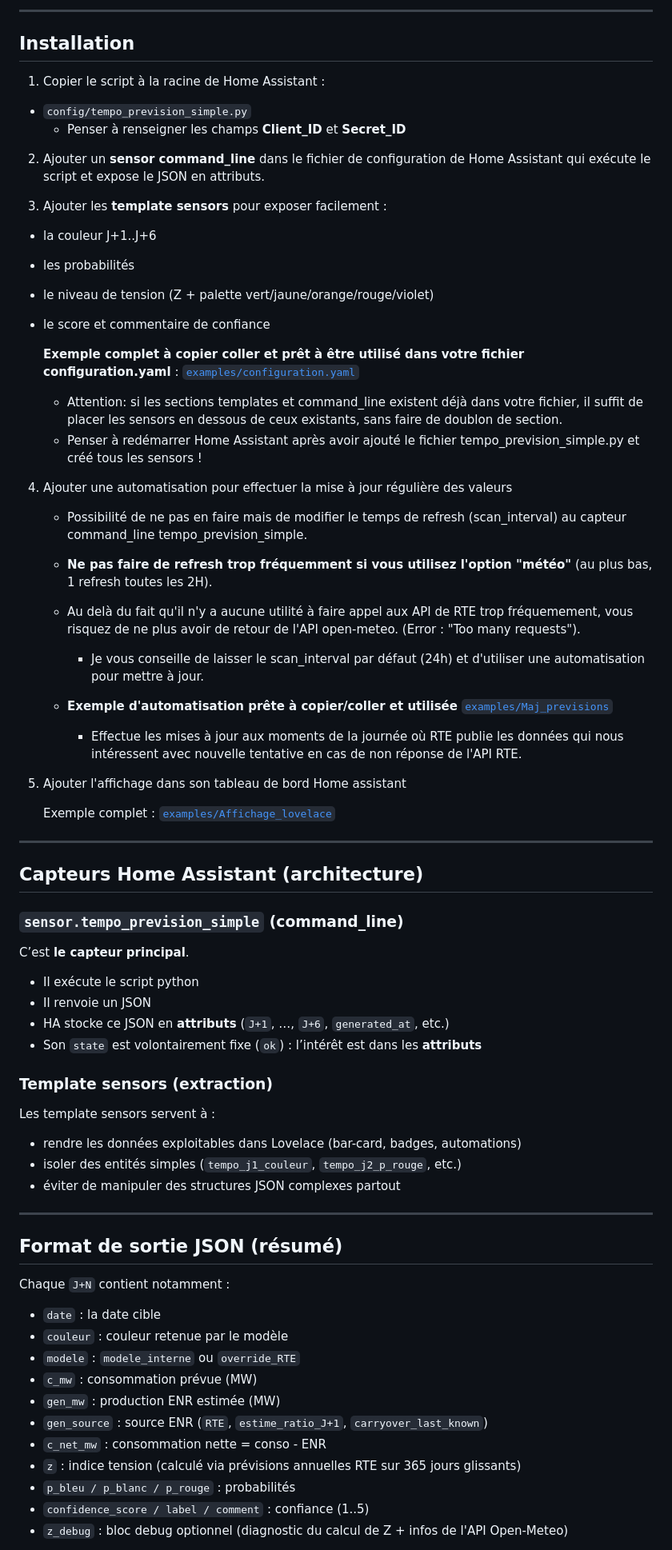
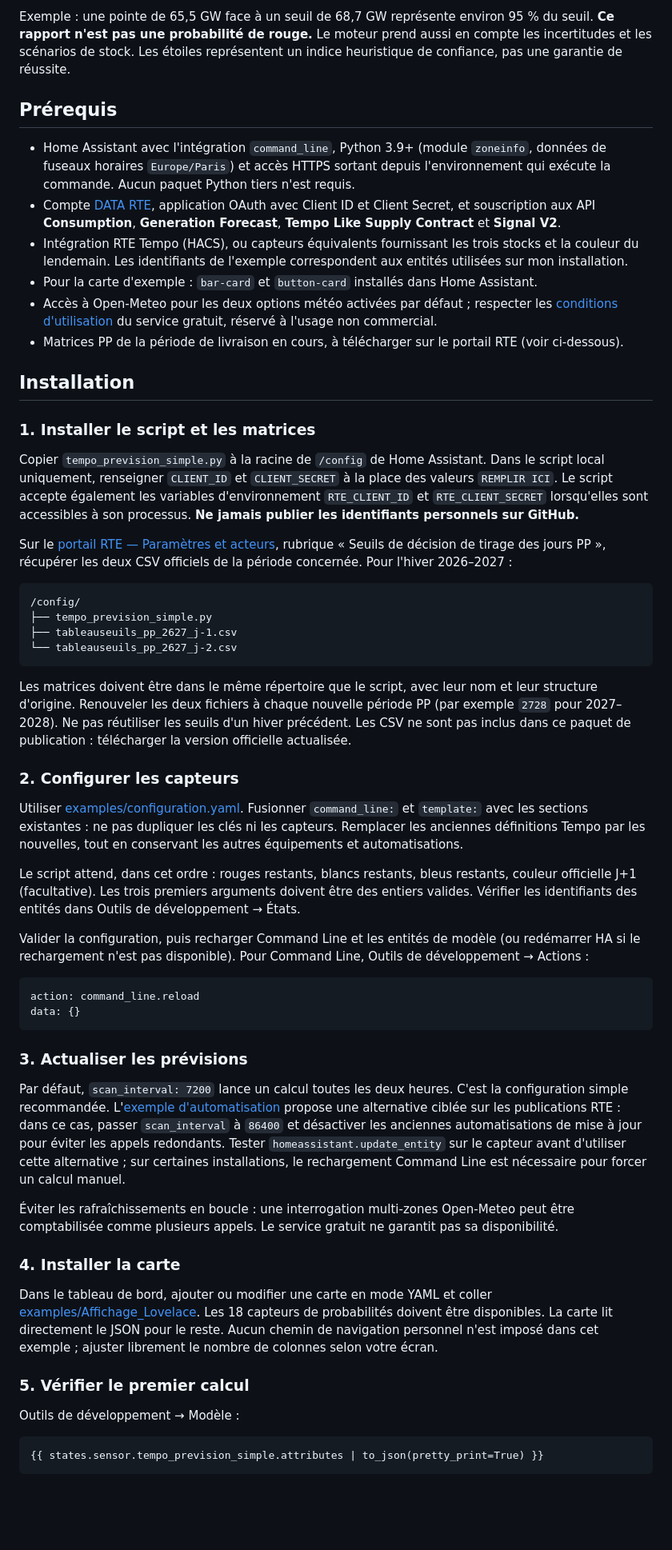
Before and after one commit to stef72cam/Meteo_Tempo_HA, a Markdown page: README.md, the part around one of its changes. Shown at 80% size. Drawn GitHub-style; blank space fills up the shorter version.

Commit message:
Mettre à jour Météo Tempo Home Assistant en version 2.1.0

````diff
--- a/README.md
+++ b/README.md
@@ -52,71 +30,60 @@ Ce projet fournit une “météo Tempo” (bleu / blanc / rouge) pour **J+1 à J
 
----
+Exemple : une pointe de 65,5 GW face à un seuil de 68,7 GW représente environ 95 % du seuil. **Ce rapport n'est pas une probabilité de rouge.** Le moteur prend aussi en compte les incertitudes et les scénarios de stock. Les étoiles représentent un indice heuristique de confiance, pas une garantie de réussite.
+
+## Prérequis
+
+- Home Assistant avec l'intégration `command_line`, Python 3.9+ (module `zoneinfo`, données de fuseaux horaires `Europe/Paris`) et accès HTTPS sortant depuis l'environnement qui exécute la commande. Aucun paquet Python tiers n'est requis.
+- Compte [DATA RTE](https://data.rte-france.com/), application OAuth avec Client ID et Client Secret, et souscription aux API **Consumption**, **Generation Forecast**, **Tempo Like Supply Contract** et **Signal V2**.
+- Intégration RTE Tempo (HACS), ou capteurs équivalents fournissant les trois stocks et la couleur du lendemain. Les identifiants de l'exemple correspondent aux entités utilisées sur mon installation.
+- Pour la carte d'exemple : `bar-card` et `button-card` installés dans Home Assistant.
+- Accès à Open-Meteo pour les deux options météo activées par défaut ; respecter les [conditions d'utilisation](https://open-meteo.com/en/terms) du service gratuit, réservé à l'usage non commercial.
+- Matrices PP de la période de livraison en cours, à télécharger sur le portail RTE (voir ci-dessous).
 
 ## Installation
 
-1) Copier le script à la racine de Home Assistant :
-- `config/tempo_prevision_simple.py`
-  - Penser à renseigner les champs **Client_ID** et **Secret_ID**
+### 1. Installer le script et les matrices
 
-2) Ajouter un **sensor command_line** dans le fichier de configuration de Home Assistant qui exécute le script et expose le JSON en attributs.
+Copier `tempo_prevision_simple.py` à la racine de `/config` de Home Assistant. Dans le script local uniquement, renseigner `CLIENT_ID` et `CLIENT_SECRET` à la place des valeurs `REMPLIR ICI`. Le script accepte également les variables d'environnement `RTE_CLIENT_ID` et `RTE_CLIENT_SECRET` lorsqu'elles sont accessibles à son processus. **Ne jamais publier les identifiants personnels sur GitHub.**
 
+Sur le [portail RTE — Paramètres et acteurs](https://www.services-rte.com/fr/visualisez-les-donnees-publiees-par-rte/parametres-et-acteurs), rubrique « Seuils de décision de tirage des jours PP », récupérer les deux CSV officiels de la période concernée. Pour l'hiver 2026–2027 :
 
-3) Ajouter les **template sensors** pour exposer facilement :
-- la couleur J+1..J+6
-- les probabilités
-- le niveau de tension (Z + palette vert/jaune/orange/rouge/violet)
-- le score et commentaire de confiance
+```text
+/config/
+├── tempo_prevision_simple.py
+├── tableauseuils_pp_2627_j-1.csv
+└── tableauseuils_pp_2627_j-2.csv
+```
 
-   **Exemple complet à copier coller et prêt à être utilisé dans votre fichier configuration.yaml** : [`examples/configuration.yaml`](examples/configuration.yaml)
-    - Attention: si les sections templates et command_line existent déjà dans votre fichier, il suffit de placer les sensors en dessous de ceux existants, sans faire de doublon de section.
-    - Penser à redémarrer Home Assistant après avoir ajouté le fichier tempo_prevision_simple.py et créé tous les sensors !
+Les matrices doivent être dans le même répertoire que le script, avec leur nom et leur structure d'origine. Renouveler les deux fichiers à chaque nouvelle période PP (par exemple `2728` pour 2027–2028). Ne pas réutiliser les seuils d'un hiver précédent. Les CSV ne sont pas inclus dans ce paquet de publication : télécharger la version officielle actualisée.
 
+### 2. Configurer les capteurs
 
-4) Ajouter une automatisation pour effectuer la mise à jour régulière des valeurs
-    - Possibilité de ne pas en faire mais de modifier le temps de refresh (scan_interval) au capteur command_line tempo_prevision_simple.
-    -  **Ne pas faire de refresh trop fréquemment si vous utilisez l'option "météo"** (au plus bas, 1 refresh toutes les 2H).
-    -  Au delà du fait qu'il n'y a aucune utilité à faire appel aux API de RTE trop fréquemement, vous risquez de ne plus avoir de retour de l'API open-meteo. (Error : "Too many requests").
-         - Je vous conseille de laisser le scan_interval par défaut (24h) et d'utiliser une automatisation pour mettre à jour.
+Utiliser [examples/configuration.yaml](examples/configuration.yaml). Fusionner `command_line:` et `template:` avec les sections existantes : ne pas dupliquer les clés ni les capteurs. Remplacer les anciennes définitions Tempo par les nouvelles, tout en conservant les autres équipements et automatisations.
 
+Le script attend, dans cet ordre : rouges restants, blancs restants, bleus restants, couleur officielle J+1 (facultative). Les trois premiers arguments doivent être des entiers valides. Vérifier les identifiants des entités dans Outils de développement → États.
 
-    - **Exemple d'automatisation prête à copier/coller et utilisée** [`examples/Maj_previsions`](examples/Maj_previsions)
-       - Effectue les mises à jour aux moments de la journée où RTE publie les données qui nous intéressent avec nouvelle tentative en cas de non réponse de l'API RTE.
+Valider la configuration, puis recharger Command Line et les entités de modèle (ou redémarrer HA si le rechargement n'est pas disponible). Pour Command Line, Outils de développement → Actions :
 
-5) Ajouter l'affichage dans son tableau de bord Home assistant
+```yaml
+action: command_line.reload
+data: {}
+```
 
-   Exemple complet : [`examples/Affichage_lovelace`](examples/Affichage_Lovelace)
----
+### 3. Actualiser les prévisions
 
-## Capteurs Home Assistant (architecture)
+Par défaut, `scan_interval: 7200` lance un calcul toutes les deux heures. C'est la configuration simple recommandée. L'[exemple d'automatisation](examples/Maj_previsions) propose une alternative ciblée sur les publications RTE : dans ce cas, passer `scan_interval` à `86400` et désactiver les anciennes automatisations de mise à jour pour éviter les appels redondants. Tester `homeassistant.update_entity` sur le capteur avant d'utiliser cette alternative ; sur certaines installations, le rechargement Command Line est nécessaire pour forcer un calcul manuel.
 
-### `sensor.tempo_prevision_simple` (command_line)
-C’est **le capteur principal**.
-- Il exécute le script python
-- Il renvoie un JSON
-- HA stocke ce JSON en **attributs** (`J+1`, …, `J+6`, `generated_at`, etc.)
-- Son `state` est volontairement fixe (`ok`) : l’intérêt est dans les **attributs**
+Éviter les rafraîchissements en boucle : une interrogation multi-zones Open-Meteo peut être comptabilisée comme plusieurs appels. Le service gratuit ne garantit pas sa disponibilité.
 
-### Template sensors (extraction)
-Les template sensors servent à :
-- rendre les données exploitables dans Lovelace (bar-card, badges, automations)
-- isoler des entités simples (`tempo_j1_couleur`, `tempo_j2_p_rouge`, etc.)
-- éviter de manipuler des structures JSON complexes partout
+### 4. Installer la carte
 
----
+Dans le tableau de bord, ajouter ou modifier une carte en mode YAML et coller [examples/Affichage_Lovelace](examples/Affichage_Lovelace). Les 18 capteurs de probabilités doivent être disponibles. La carte lit directement le JSON pour le reste. Aucun chemin de navigation personnel n'est imposé dans cet exemple ; ajuster librement le nombre de colonnes selon votre écran.
 
-## Format de sortie JSON (résumé)
+### 5. Vérifier le premier calcul
 
-Chaque `J+N` contient notamment :
+Outils de développement → Modèle :
 
-- `date` : la date cible
-- `couleur` : couleur retenue par le modèle
-- `modele` : `modele_interne` ou `override_RTE`
-- `c_mw` : consommation prévue (MW)
-- `gen_mw` : production ENR estimée (MW)
-- `gen_source` : source ENR (`RTE`, `estime_ratio_J+1`, `carryover_last_known`)
-- `c_net_mw` : consommation nette = conso - ENR
-- `z` : indice tension (calculé via prévisions annuelles RTE sur 365 jours glissants)
-- `p_bleu / p_blanc / p_rouge` : probabilités
-- `confidence_score / label / comment` : confiance (1..5)
-- `z_debug` : bloc debug optionnel (diagnostic du calcul de Z + infos de l'API Open-Meteo)
+```jinja
+{{ states.sensor.tempo_prevision_simple.attributes | to_json(pretty_print=True) }}
+```
 
````
Also changed, not shown: other parts of README.md (+36 -83 lines), CHANGELOG.md (added, +17 -0 lines), RELEASE_v2.1.0.md (added, +22 -0 lines), apercu-lovelace.png (added), 1 other file.
